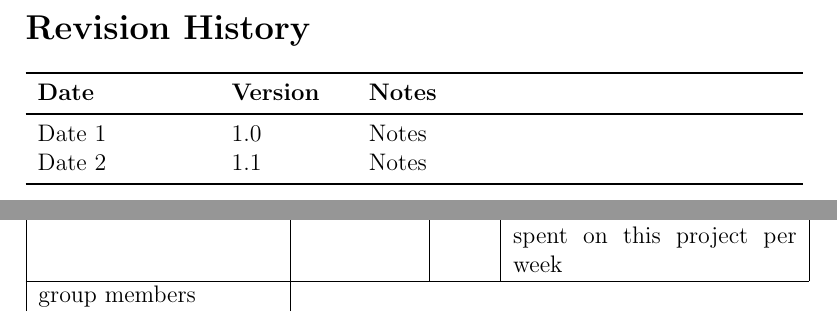
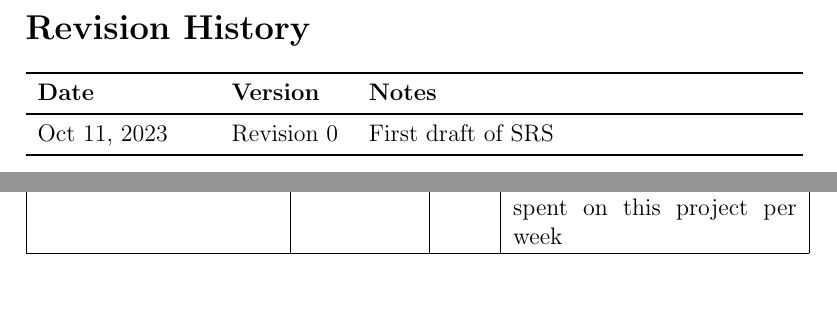
Before and after one commit to katrina799/4G06CapstoneProjectT5, a LaTeX document (docs/SRS/SRS.tex): two parts of pages 6 and 12 of 49, joined at a grey line, cut so that both start at the same text. Compiled offline with pdfLaTeX.

Commit message:
Update pdf and fix small format

```diff
--- a/docs/SRS/SRS.tex
+++ b/docs/SRS/SRS.tex
@@ -92,8 +92,7 @@
 \begin{tabularx}{\textwidth}{p{3cm}p{2cm}X}
 \toprule {\textbf{Date}} & {\textbf{Version}} & {\textbf{Notes}}\\
 \midrule
-Date 1 & 1.0 & Notes\\
-Date 2 & 1.1 & Notes\\
+Oct 11, 2023 & Revision 0 & First draft of SRS \\
 \bottomrule
 \end{tabularx}
 
@@ -229,7 +228,6 @@ parameter & value & unit & description\\
 \hline
 \texttt{WORK\_HOURS} & 40 & h & The total number of hours spent on this project per week\\
 \hline
- group members
 \end{tabular}
 
 
```
Also changed, not shown: docs/SRS/SRS.pdf, docs/SRS/SRS.tex (1 more changed lines).
